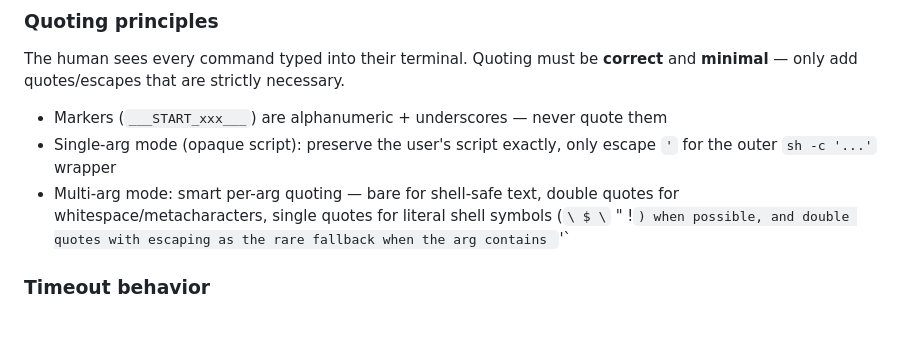
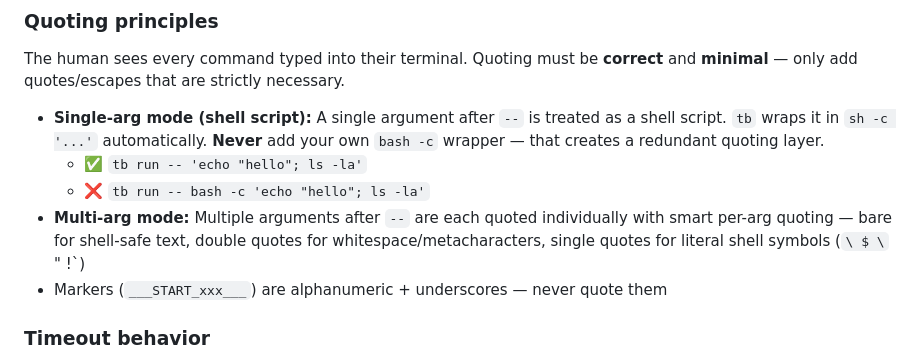
Before and after one commit to maxeonyx/tmux-bridge, a Markdown page: AGENTS.md, the part around the change. GitHub-like rendering; blank space fills up the shorter version.

```diff
--- a/AGENTS.md
+++ b/AGENTS.md
@@ -130,9 +130,11 @@ The marker wrapper uses `$?` to capture exit status, and `$?` is shell-dependent
 ### Quoting principles
 The human sees every command typed into their terminal. Quoting must be **correct** and **minimal** — only add quotes/escapes that are strictly necessary.
 
+- **Single-arg mode (shell script):** A single argument after `--` is treated as a shell script. `tb` wraps it in `sh -c '...'` automatically. **Never** add your own `bash -c` wrapper — that creates a redundant quoting layer.
+  - ✅ `tb run -- 'echo "hello"; ls -la'`
+  - ❌ `tb run -- bash -c 'echo "hello"; ls -la'`
+- **Multi-arg mode:** Multiple arguments after `--` are each quoted individually with smart per-arg quoting — bare for shell-safe text, double quotes for whitespace/metacharacters, single quotes for literal shell symbols (`\ $ \` " !`)
 - Markers (`___START_xxx___`) are alphanumeric + underscores — never quote them
-- Single-arg mode (opaque script): preserve the user's script exactly, only escape `'` for the outer `sh -c '...'` wrapper
-- Multi-arg mode: smart per-arg quoting — bare for shell-safe text, double quotes for whitespace/metacharacters, single quotes for literal shell symbols (`\ $ \` " !`) when possible, and double quotes with escaping as the rare fallback when the arg contains `'`
 
 ### Timeout behavior
 1. No-output timeout (default 10s) - no new output for N seconds
```
Also changed, not shown: VISION.md (+7 -1 lines).
